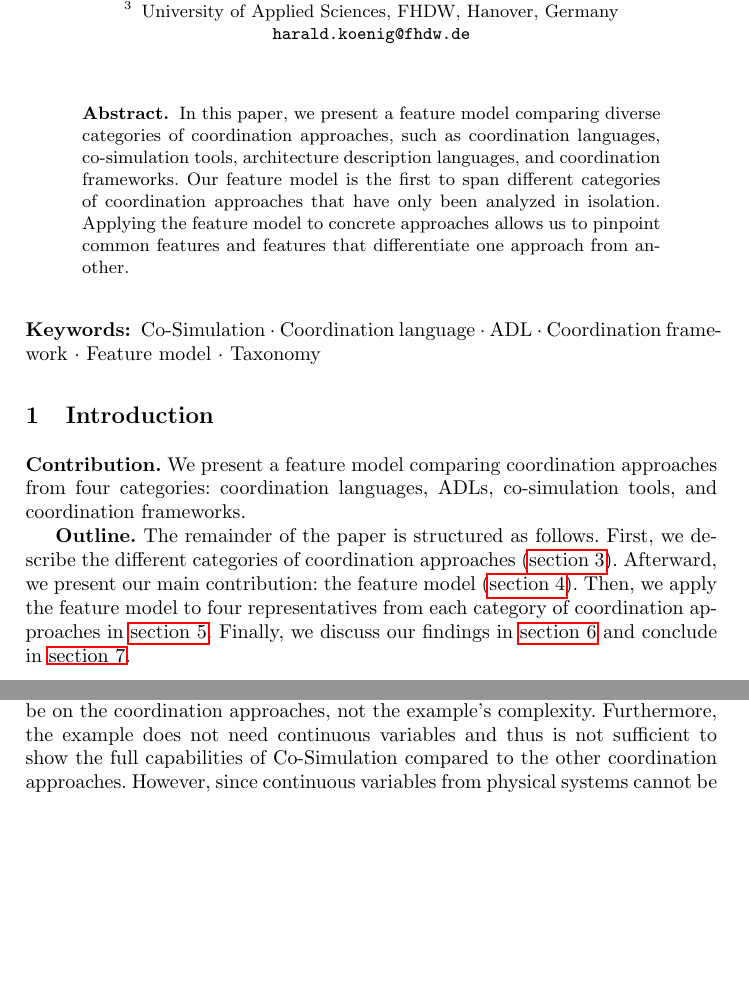
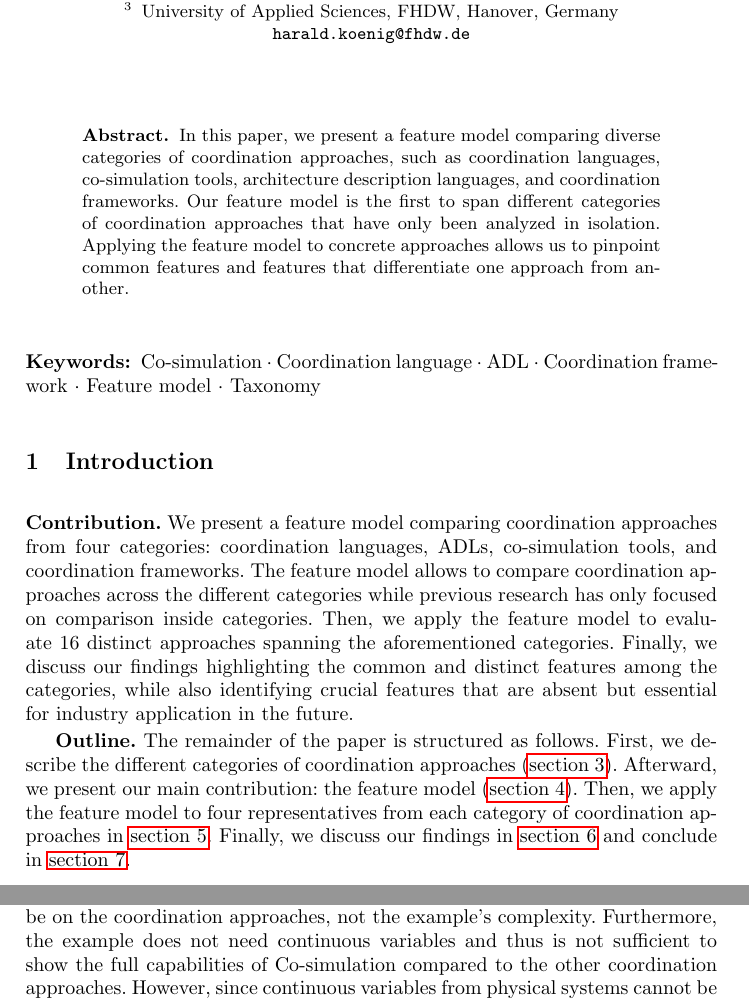
Before and after one commit to timKraeuter/Coordination-2024, a LaTeX paper (main.tex): two parts of pages 1 and 2 of 14 before the commit and two parts of pages 1 and 3 of 14 after it, joined at a grey line, cut so that both start at the same text, the shorter picture padded with empty space. Compiled offline with pdfLaTeX.

Commit message:
Add contributions

```diff
--- a/main.tex
+++ b/main.tex
@@ -85,7 +85,7 @@ Applying the feature model to concrete approaches allows us to pinpoint common f
 \end{abstract}
 
 \keywords{
-	Co-Simulation \and
+	Co-simulation \and
 	Coordination language \and
 	ADL \and
 	Coordination framework \and
@@ -105,6 +105,10 @@ Applying the feature model to concrete approaches allows us to pinpoint common f
 
 % Contribution
 \textbf{Contribution.} We present a feature model comparing coordination approaches from four categories: coordination languages, ADLs, co-simulation tools, and coordination frameworks.
+The feature model allows to compare coordination approaches across the different categories while previous research has only focused on comparison inside categories.
+Then, we apply the feature model to evaluate 16 distinct approaches spanning the aforementioned categories.
+Finally, we discuss our findings highlighting the common and distinct features among the categories, while also identifying crucial features that are absent but essential for industry application in the future.
+% TODO: Add something more concrete about findings once we have written the findings section.
 
 % Paper outline
 \textbf{Outline.} The remainder of the paper is structured as follows.
@@ -143,7 +147,7 @@ A \texttt{Pedestrian TL} can be \texttt{green} or \texttt{red}, while a \texttt{
 How \textit{safe crossing} and \textit{progress in traffic} are achieved differs between the used coordination approaches.
 
 The running example is deliberately kept simple because the focus should be on the coordination approaches, not the example's complexity.
-Furthermore, the example does not need continuous variables and thus is not sufficient to show the full capabilities of Co-Simulation compared to the other coordination approaches.
+Furthermore, the example does not need continuous variables and thus is not sufficient to show the full capabilities of Co-simulation compared to the other coordination approaches.
 However, since continuous variables from physical systems cannot be represented in all coordination approaches, we opted for this running example, which represents a minimal denominator between all coordination approaches and is familiar to everyday life.
 
 \section{Categories of coordination approaches} \label{sec:approaches}
```
Also changed, not shown: main.tex (14 more changed lines).
